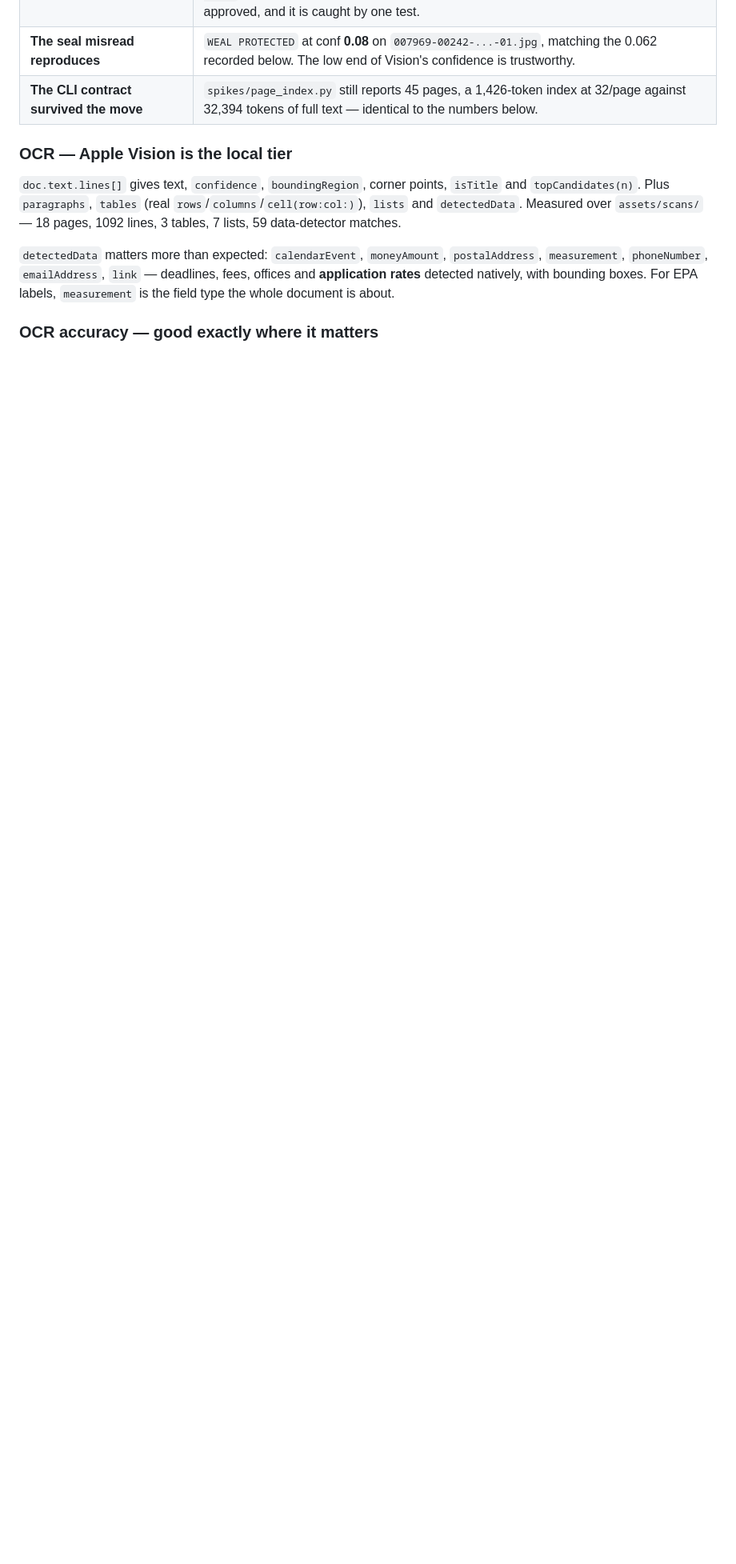
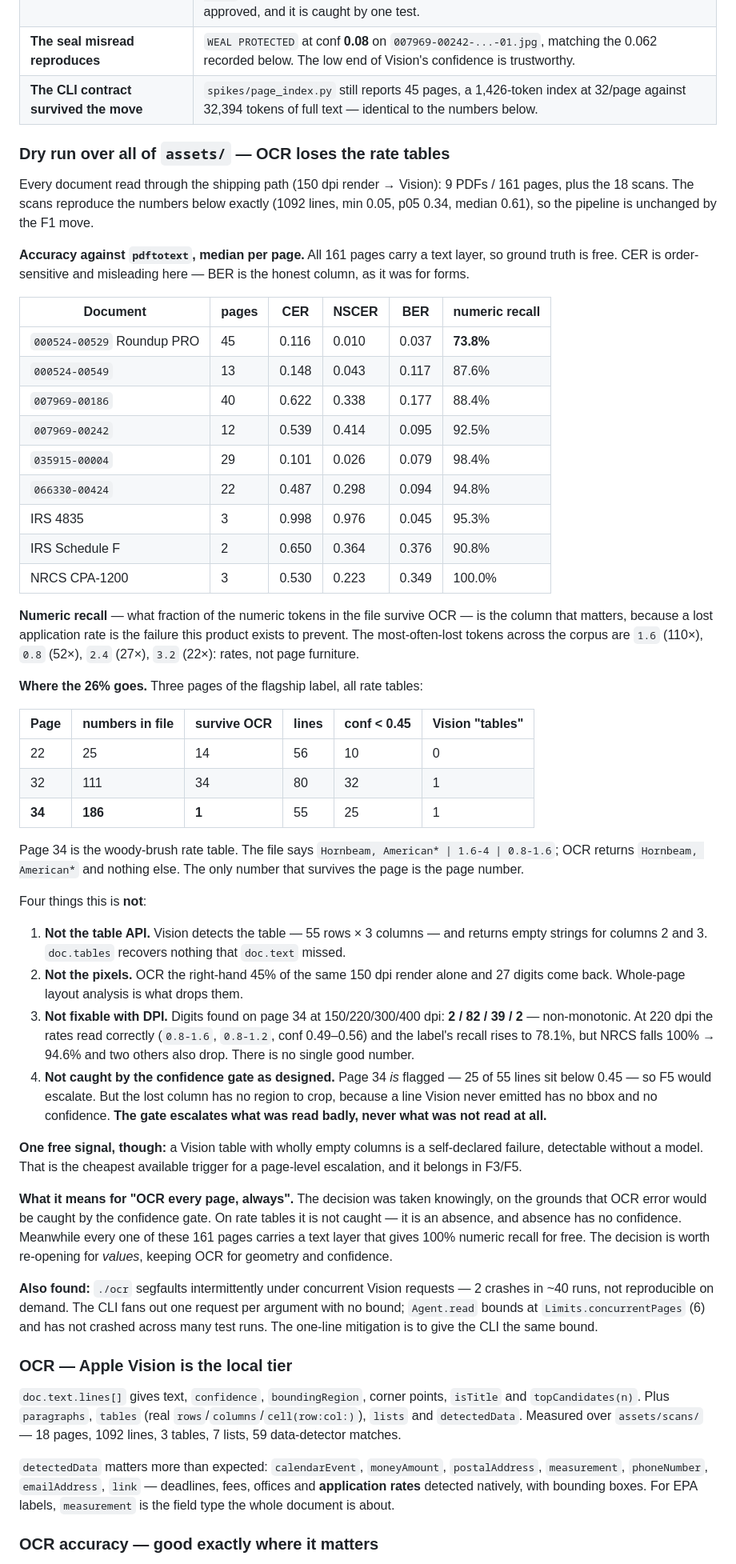
Before and after one commit to adisagar2003/PigeonEye, a Markdown page: context/progress-tracker.md, the part around the change. Shown at 80% size. GitHub-like rendering; blank space fills up the shorter version.

Commit message:
Record the assets/ dry run: OCR loses the rate tables
Read all 9 PDFs (161 pages) and the 18 scans through the shipping path.
The scans reproduce the recorded numbers exactly, so the F1 move changed
nothing.

Numeric recall - what fraction of the numeric tokens in the file survive
OCR - is 73.8% on the flagship 45-page Roundup label. The loss is three
rate tables. On page 34 the file holds 186 numbers and OCR returns 1: the
page number.

Not the table API (Vision detects 55 rows x 3 cols and returns empty
strings for two of them), not the pixels (the right-hand strip alone
yields 27 digits), and not fixable with DPI (digits at 150/220/300/400
are 2/82/39/2, and the DPI that helps this document hurts three others).

Not caught by the confidence gate either: the page is flagged, but a line
Vision never emitted has no bbox to crop. The gate escalates what was
read badly, never what was not read at all.

One free signal falls out: a Vision table with wholly empty columns is a
self-declared failure, detectable with no model.

Co-Authored-By: Claude Opus 5 (1M context) <noreply@anthropic.com>

```diff
--- a/context/progress-tracker.md
+++ b/context/progress-tracker.md
@@ -55,6 +55,82 @@ The old stage numbers survive where they are load-bearing: `coding-standards.md`
 | **The origin flip is load-bearing, and now proven** | Reverted to Vision's lower-left origin on purpose: the letterhead read `y = 0.9375` instead of `0.046`, and a crop of the *last* line on the page came back as `"january 11, 2017"` — the mirrored position at the top. That is F5 sending a region the user never approved, and it is caught by one test. |
 | **The seal misread reproduces** | `WEAL PROTECTED` at conf **0.08** on `007969-00242-...-01.jpg`, matching the 0.062 recorded below. The low end of Vision's confidence is trustworthy. |
 | **The CLI contract survived the move** | `spikes/page_index.py` still reports 45 pages, a 1,426-token index at 32/page against 32,394 tokens of full text — identical to the numbers below. |
+
+### Dry run over all of `assets/` — OCR loses the rate tables
+
+Every document read through the shipping path (150 dpi render → Vision): 9 PDFs
+/ 161 pages, plus the 18 scans. The scans reproduce the numbers below exactly
+(1092 lines, min 0.05, p05 0.34, median 0.61), so the pipeline is unchanged by
+the F1 move.
+
+**Accuracy against `pdftotext`, median per page.** All 161 pages carry a text
+layer, so ground truth is free. CER is order-sensitive and misleading here —
+BER is the honest column, as it was for forms.
+
+| Document | pages | CER | NSCER | BER | **numeric recall** |
+|---|---|---|---|---|---|
+| `000524-00529` Roundup PRO | 45 | 0.116 | 0.010 | 0.037 | **73.8%** |
+| `000524-00549` | 13 | 0.148 | 0.043 | 0.117 | 87.6% |
+| `007969-00186` | 40 | 0.622 | 0.338 | 0.177 | 88.4% |
+| `007969-00242` | 12 | 0.539 | 0.414 | 0.095 | 92.5% |
+| `035915-00004` | 29 | 0.101 | 0.026 | 0.079 | 98.4% |
+| `066330-00424` | 22 | 0.487 | 0.298 | 0.094 | 94.8% |
+| IRS 4835 | 3 | 0.998 | 0.976 | 0.045 | 95.3% |
+| IRS Schedule F | 2 | 0.650 | 0.364 | 0.376 | 90.8% |
+| NRCS CPA-1200 | 3 | 0.530 | 0.223 | 0.349 | 100.0% |
+
+**Numeric recall** — what fraction of the numeric tokens in the file survive
+OCR — is the column that matters, because a lost application rate is the
+failure this product exists to prevent. The most-often-lost tokens across the
+corpus are `1.6` (110×), `0.8` (52×), `2.4` (27×), `3.2` (22×): rates, not page
+furniture.
+
+**Where the 26% goes.** Three pages of the flagship label, all rate tables:
+
+| Page | numbers in file | survive OCR | lines | conf < 0.45 | Vision "tables" |
+|---|---|---|---|---|---|
+| 22 | 25 | 14 | 56 | 10 | 0 |
+| 32 | 111 | 34 | 80 | 32 | 1 |
+| **34** | **186** | **1** | 55 | 25 | 1 |
+
+Page 34 is the woody-brush rate table. The file says
+`Hornbeam, American* | 1.6-4 | 0.8-1.6`; OCR returns `Hornbeam, American*` and
+nothing else. The only number that survives the page is the page number.
+
+Four things this is **not**:
+
+1. **Not the table API.** Vision detects the table — 55 rows × 3 columns — and
+   returns empty strings for columns 2 and 3. `doc.tables` recovers nothing
+   that `doc.text` missed.
+2. **Not the pixels.** OCR the right-hand 45% of the same 150 dpi render alone
+   and 27 digits come back. Whole-page layout analysis is what drops them.
+3. **Not fixable with DPI.** Digits found on page 34 at 150/220/300/400 dpi:
+   **2 / 82 / 39 / 2** — non-monotonic. At 220 dpi the rates read correctly
+   (`0.8-1.6`, `0.8-1.2`, conf 0.49–0.56) and the label's recall rises to
+   78.1%, but NRCS falls 100% → 94.6% and two others also drop. There is no
+   single good number.
+4. **Not caught by the confidence gate as designed.** Page 34 *is* flagged — 25
+   of 55 lines sit below 0.45 — so F5 would escalate. But the lost column has
+   no region to crop, because a line Vision never emitted has no bbox and no
+   confidence. **The gate escalates what was read badly, never what was not
+   read at all.**
+
+**One free signal, though:** a Vision table with wholly empty columns is a
+self-declared failure, detectable without a model. That is the cheapest
+available trigger for a page-level escalation, and it belongs in F3/F5.
+
+**What it means for "OCR every page, always".** The decision was taken
+knowingly, on the grounds that OCR error would be caught by the confidence
+gate. On rate tables it is not caught — it is an absence, and absence has no
+confidence. Meanwhile every one of these 161 pages carries a text layer that
+gives 100% numeric recall for free. The decision is worth re-opening for
+*values*, keeping OCR for geometry and confidence.
+
+**Also found:** `./ocr` segfaults intermittently under concurrent Vision
+requests — 2 crashes in ~40 runs, not reproducible on demand. The CLI fans out
+one request per argument with no bound; `Agent.read` bounds at
+`Limits.concurrentPages` (6) and has not crashed across many test runs. The
+one-line mitigation is to give the CLI the same bound.
 
 ### OCR — Apple Vision is the local tier
 
```
